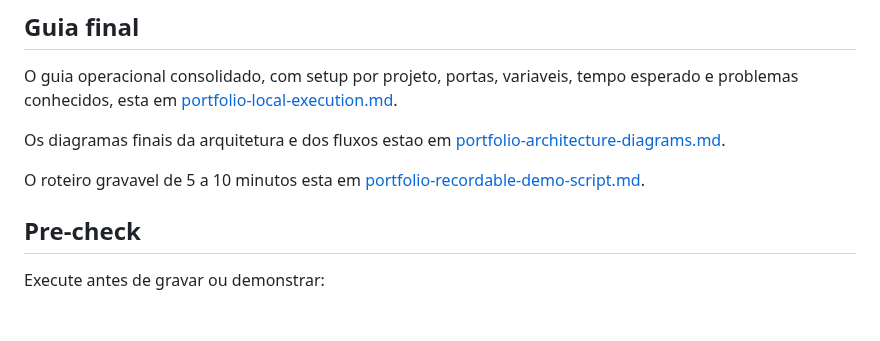
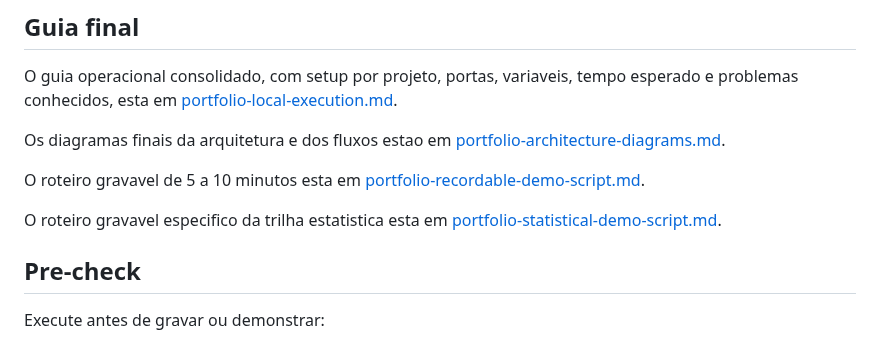
Before and after one commit to VarnerDamascenoJr/OptiFlow, a Markdown page: docs/portfolio-demo-runbook.md, the part around the change. Drawn GitHub-style; blank space fills up the shorter version.

```diff
--- a/docs/portfolio-demo-runbook.md
+++ b/docs/portfolio-demo-runbook.md
@@ -30,6 +30,9 @@ Os diagramas finais da arquitetura e dos fluxos estao em
 
 O roteiro gravavel de 5 a 10 minutos esta em
 [portfolio-recordable-demo-script.md](portfolio-recordable-demo-script.md).
+
+O roteiro gravavel especifico da trilha estatistica esta em
+[portfolio-statistical-demo-script.md](portfolio-statistical-demo-script.md).
 
 ## Pre-check
 
```
Also changed, not shown: docs/portfolio-recordable-demo-script.md (+3 -0 lines), docs/portfolio-statistics-masters-backlog.md (+17 -6 lines).
